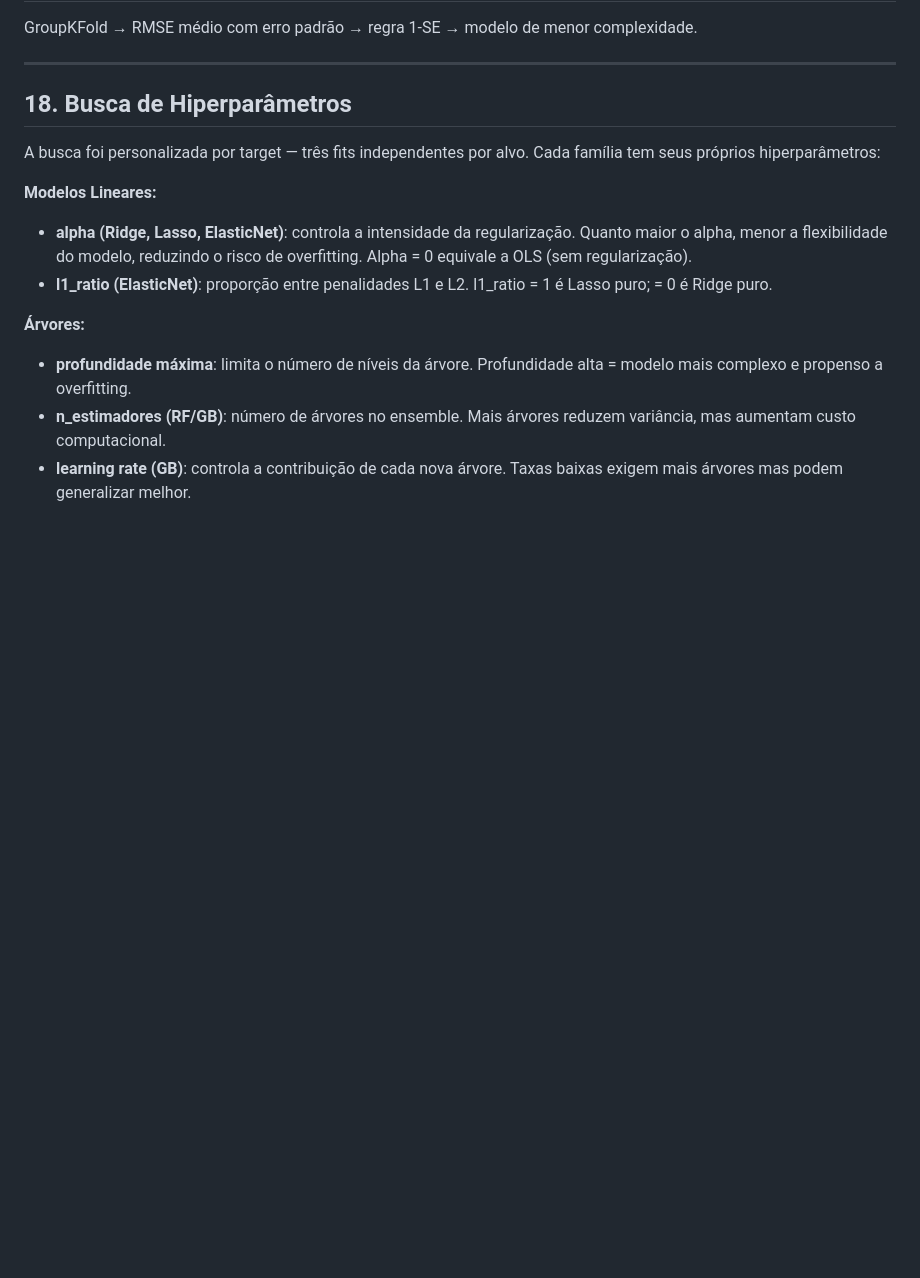
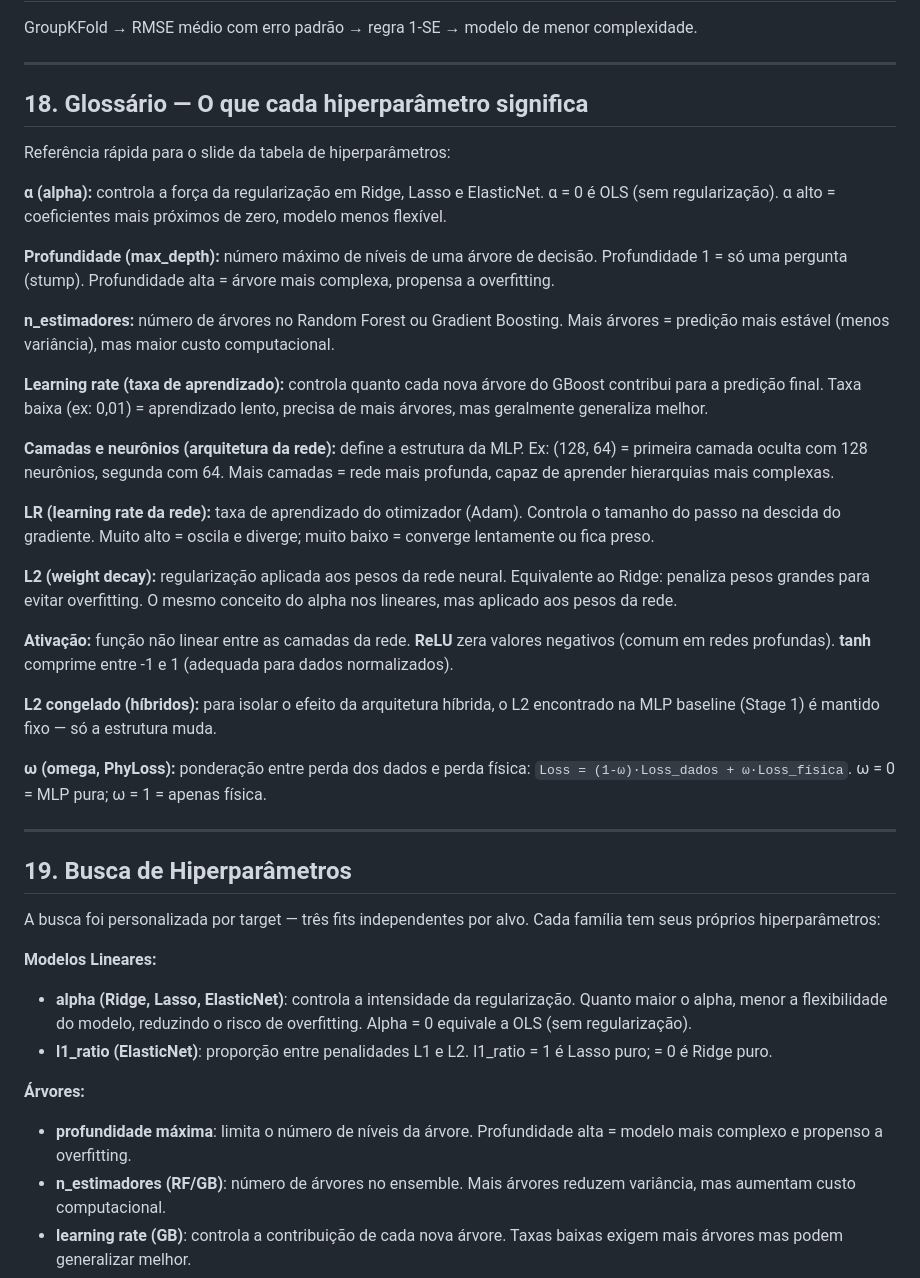
Before and after one commit to frotaluiza/Slides-TCC-, a Markdown page: roteiro_consolidado.md, the part around the change. GitHub-like rendering; blank space fills up the shorter version.

Commit message:
roteiro: adiciona glossario de hiperparametros (sec 18) para consulta no slide da tabela

```diff
--- a/roteiro_consolidado.md
+++ b/roteiro_consolidado.md
@@ -201,7 +201,33 @@ GroupKFold → RMSE médio com erro padrão → regra 1-SE → modelo de menor c
 
 ---
 
-## 18. Busca de Hiperparâmetros
+## 18. Glossário — O que cada hiperparâmetro significa
+
+Referência rápida para o slide da tabela de hiperparâmetros:
+
+**α (alpha):** controla a força da regularização em Ridge, Lasso e ElasticNet. α = 0 é OLS (sem regularização). α alto = coeficientes mais próximos de zero, modelo menos flexível.
+
+**Profundidade (max_depth):** número máximo de níveis de uma árvore de decisão. Profundidade 1 = só uma pergunta (stump). Profundidade alta = árvore mais complexa, propensa a overfitting.
+
+**n_estimadores:** número de árvores no Random Forest ou Gradient Boosting. Mais árvores = predição mais estável (menos variância), mas maior custo computacional.
+
+**Learning rate (taxa de aprendizado):** controla quanto cada nova árvore do GBoost contribui para a predição final. Taxa baixa (ex: 0,01) = aprendizado lento, precisa de mais árvores, mas geralmente generaliza melhor.
+
+**Camadas e neurônios (arquitetura da rede):** define a estrutura da MLP. Ex: (128, 64) = primeira camada oculta com 128 neurônios, segunda com 64. Mais camadas = rede mais profunda, capaz de aprender hierarquias mais complexas.
+
+**LR (learning rate da rede):** taxa de aprendizado do otimizador (Adam). Controla o tamanho do passo na descida do gradiente. Muito alto = oscila e diverge; muito baixo = converge lentamente ou fica preso.
+
+**L2 (weight decay):** regularização aplicada aos pesos da rede neural. Equivalente ao Ridge: penaliza pesos grandes para evitar overfitting. O mesmo conceito do alpha nos lineares, mas aplicado aos pesos da rede.
+
+**Ativação:** função não linear entre as camadas da rede. **ReLU** zera valores negativos (comum em redes profundas). **tanh** comprime entre -1 e 1 (adequada para dados normalizados).
+
+**L2 congelado (híbridos):** para isolar o efeito da arquitetura híbrida, o L2 encontrado na MLP baseline (Stage 1) é mantido fixo — só a estrutura muda.
+
+**ω (omega, PhyLoss):** ponderação entre perda dos dados e perda física: `Loss = (1-ω)·Loss_dados + ω·Loss_física`. ω = 0 = MLP pura; ω = 1 = apenas física.
+
+---
+
+## 19. Busca de Hiperparâmetros
 
 A busca foi personalizada por target — três fits independentes por alvo. Cada família tem seus próprios hiperparâmetros:
 
```
